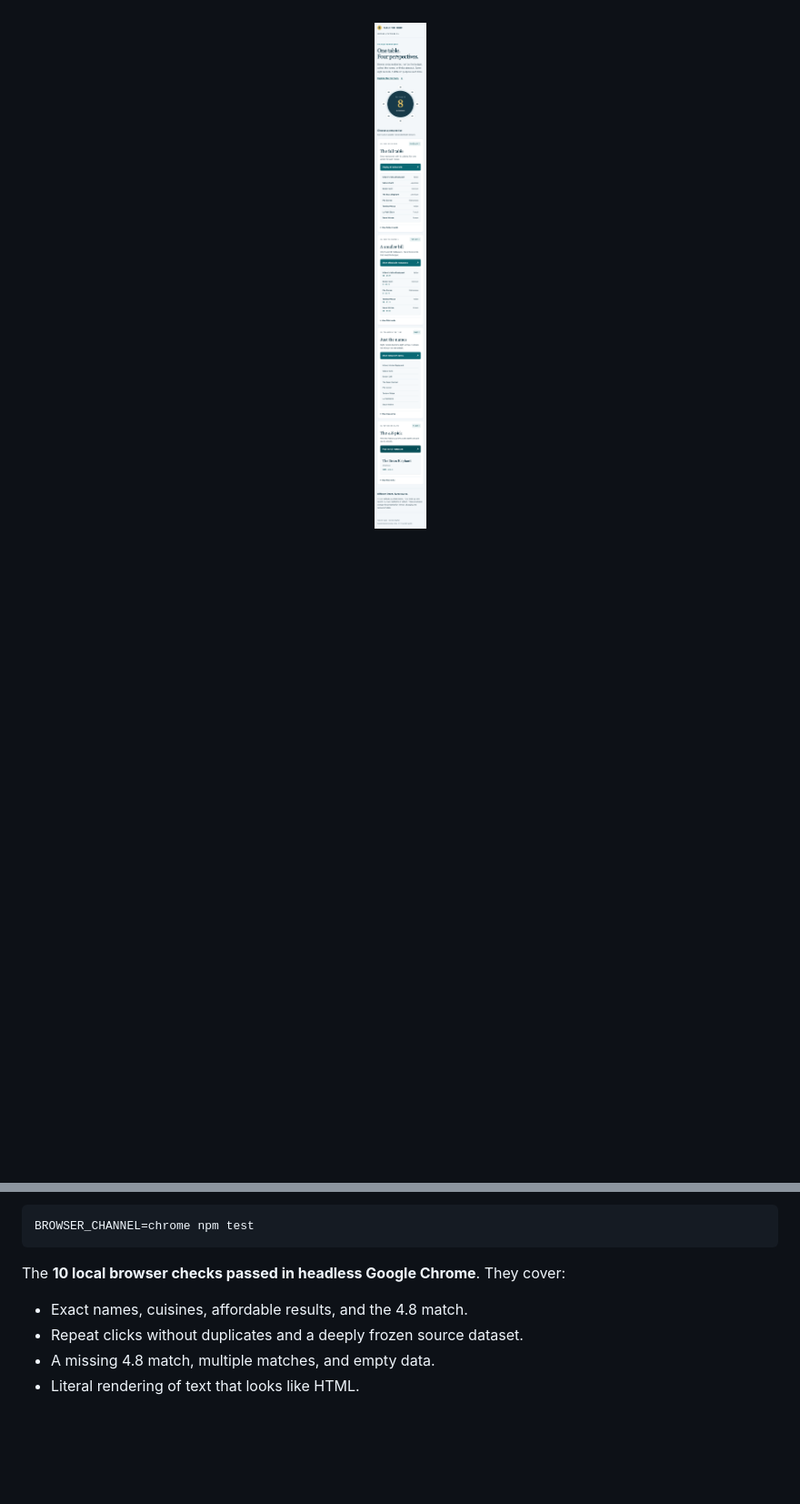
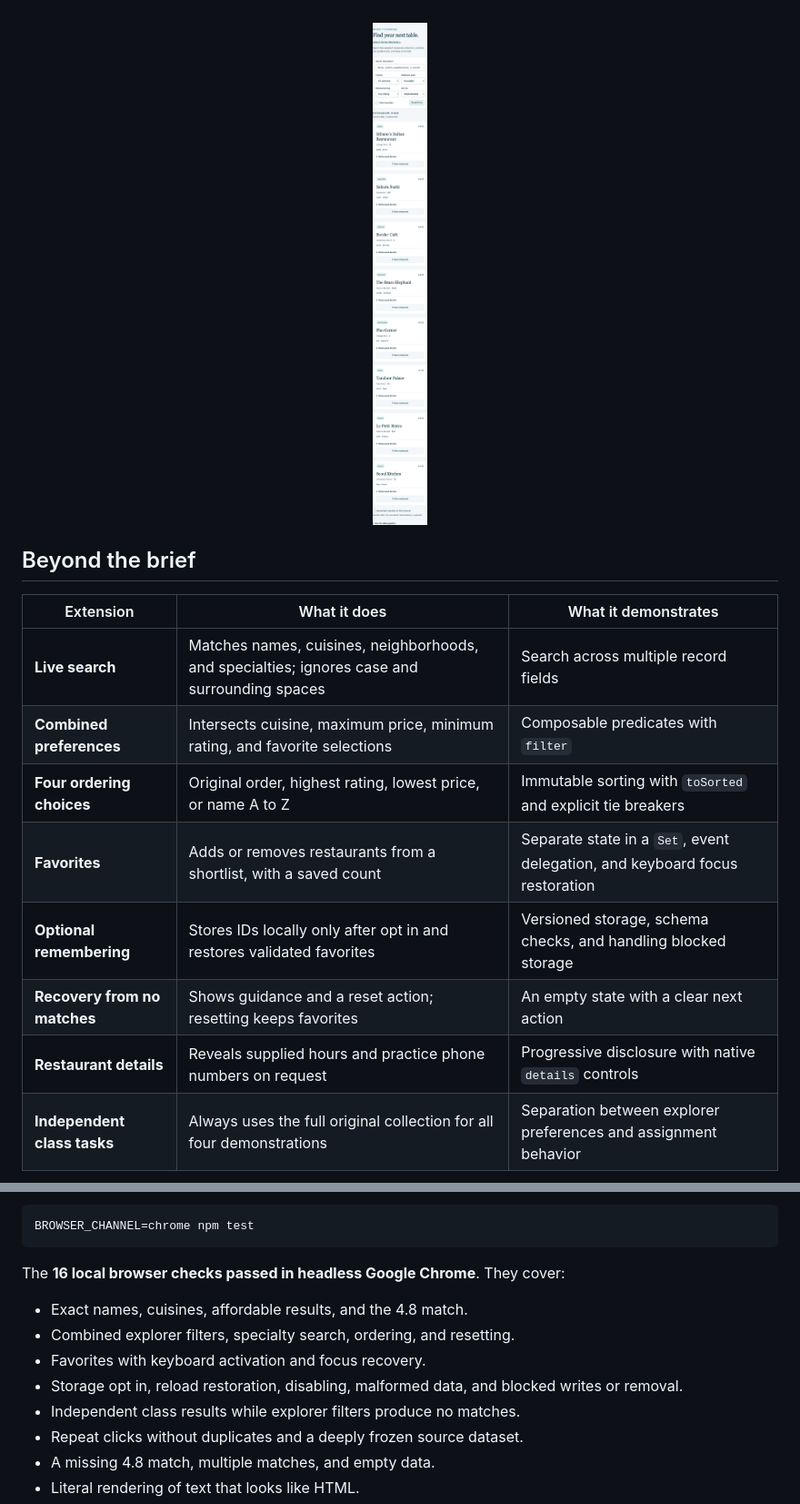
Before and after one commit to kennethyeaher/arrayMethods, a Markdown page: README.md, 2 parts joined by grey strips. Shown: that part at 91% size. Drawn GitHub-style; pictures changed too: docs/assets/preview-390.png; folded sections open; blank space fills up the shorter version.

Commit message:
Document explorer features and class coverage

````diff
--- a/README.md
+++ b/README.md
@@ -32,4 +32,19 @@ An INST630 Tutorial 5 exercise built from the supplied restaurant starter files.
 <details>
 <summary><strong>See the mobile layout</strong></summary>
 <br>
-<p align="center"><img src="docs/assets/preview-390.png" alt="Mobile restaurant exercise with four method sections stacked in one column." width="320"></p>
+<p align="center"><img src="docs/assets/preview-390.png" alt="Mobile restaurant explorer with labeled filters and restaurant cards stacked in one column." width="320"></p>
+</details>
+
+## Beyond the brief
+
+| Extension                    | What it does                                                                                 | What it demonstrates                                                        |
+| ---------------------------- | -------------------------------------------------------------------------------------------- | --------------------------------------------------------------------------- |
+| **Live search**              | Matches names, cuisines, neighborhoods, and specialties; ignores case and surrounding spaces | Search across multiple record fields                                        |
+| **Combined preferences**     | Intersects cuisine, maximum price, minimum rating, and favorite selections                   | Composable predicates with `filter`                                         |
+| **Four ordering choices**    | Original order, highest rating, lowest price, or name A to Z                                 | Immutable sorting with `toSorted` and explicit tie breakers                 |
+| **Favorites**                | Adds or removes restaurants from a shortlist, with a saved count                             | Separate state in a `Set`, event delegation, and keyboard focus restoration |
+| **Optional remembering**     | Stores IDs locally only after opt in and restores validated favorites                        | Versioned storage, schema checks, and handling blocked storage              |
+| **Recovery from no matches** | Shows guidance and a reset action; resetting keeps favorites                                 | An empty state with a clear next action                                     |
+| **Restaurant details**       | Reveals supplied hours and practice phone numbers on request                                 | Progressive disclosure with native `details` controls                       |
+| **Independent class tasks**  | Always uses the full original collection for all four demonstrations                         | Separation between explorer preferences and assignment behavior             |
+
@@ -117,9 +140,13 @@ To use an existing Google Chrome installation instead of downloading Chromium:
 BROWSER_CHANNEL=chrome npm test
 ```
 
-The **10 local browser checks passed in headless Google Chrome**. They cover:
+The **16 local browser checks passed in headless Google Chrome**. They cover:
 
 - Exact names, cuisines, affordable results, and the 4.8 match.
+- Combined explorer filters, specialty search, ordering, and resetting.
+- Favorites with keyboard activation and focus recovery.
+- Storage opt in, reload restoration, disabling, malformed data, and blocked writes or removal.
+- Independent class results while explorer filters produce no matches.
 - Repeat clicks without duplicates and a deeply frozen source dataset.
 - A missing 4.8 match, multiple matches, and empty data.
 - Literal rendering of text that looks like HTML.
````
Also changed, not shown: other parts of README.md (+16 -6 lines), docs/assets/class-methods-1440.png (added), docs/assets/preview-1440.png.
